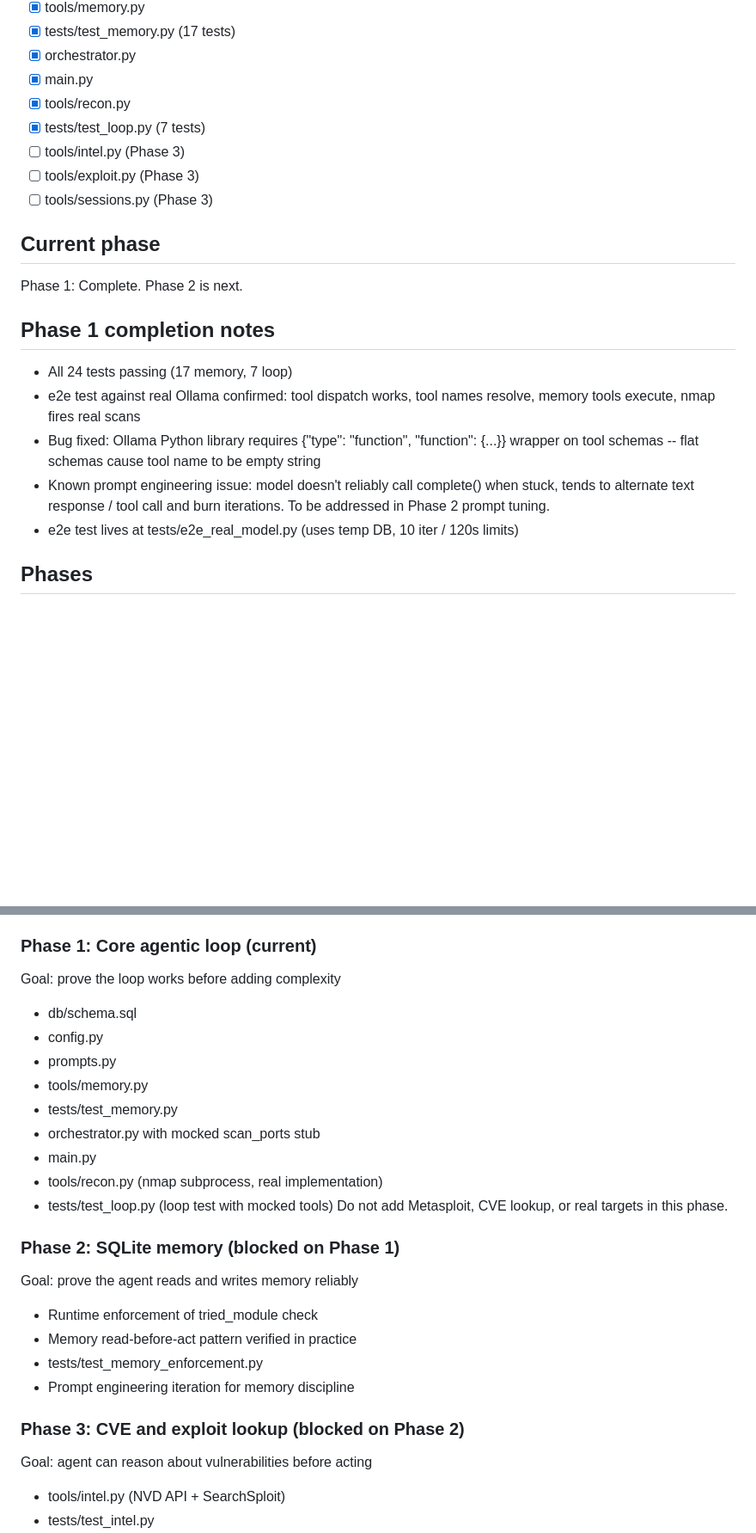
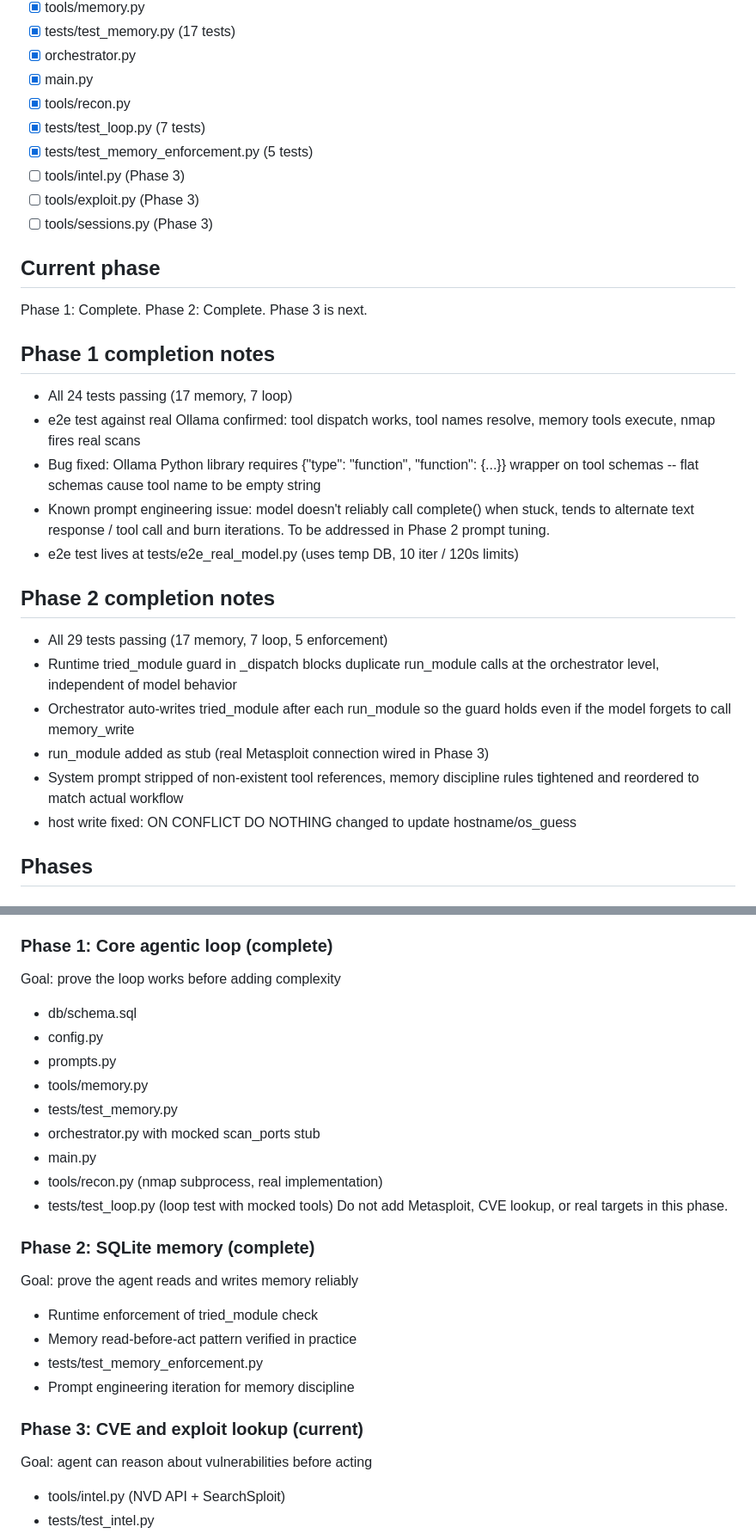
Before and after one commit to tjbrett03/msf-agent, a Markdown page: CLAUDE.md, 2 parts joined by grey strips. Shown at 86% size. Drawn GitHub-style; blank space fills up the shorter version.

Commit message:
Mark Phase 2 complete, Phase 3 current in CLAUDE.md
Co-Authored-By: Claude Sonnet 4.6 <noreply@anthropic.com>

```diff
--- a/CLAUDE.md
+++ b/CLAUDE.md
@@ -44,12 +44,13 @@ db/agent.db       SQLite database (gitignored)
 - [x] main.py
 - [x] tools/recon.py
 - [x] tests/test_loop.py (7 tests)
+- [x] tests/test_memory_enforcement.py (5 tests)
 - [ ] tools/intel.py (Phase 3)
 - [ ] tools/exploit.py (Phase 3)
 - [ ] tools/sessions.py (Phase 3)
 
 ## Current phase
-Phase 1: Complete. Phase 2 is next.
+Phase 1: Complete. Phase 2: Complete. Phase 3 is next.
 
 ## Phase 1 completion notes
 - All 24 tests passing (17 memory, 7 loop)
@@ -62,6 +63,17 @@ Phase 1: Complete. Phase 2 is next.
   in Phase 2 prompt tuning.
 - e2e test lives at tests/e2e_real_model.py (uses temp DB, 10 iter / 120s limits)
 
+## Phase 2 completion notes
+- All 29 tests passing (17 memory, 7 loop, 5 enforcement)
+- Runtime tried_module guard in _dispatch blocks duplicate run_module calls at the
+  orchestrator level, independent of model behavior
+- Orchestrator auto-writes tried_module after each run_module so the guard holds
+  even if the model forgets to call memory_write
+- run_module added as stub (real Metasploit connection wired in Phase 3)
+- System prompt stripped of non-existent tool references, memory discipline rules
+  tightened and reordered to match actual workflow
+- host write fixed: ON CONFLICT DO NOTHING changed to update hostname/os_guess
+
 ## Phases
 
 ### Phase 0: Environment (complete)
@@ -73,7 +85,7 @@ Phase 1: Complete. Phase 2 is next.
 - Dependencies installed: pymetasploit3, ollama, requests
 - Tool calling confirmed working
 
-### Phase 1: Core agentic loop (current)
+### Phase 1: Core agentic loop (complete)
 Goal: prove the loop works before adding complexity
 - db/schema.sql
 - config.py
@@ -86,14 +98,14 @@ Goal: prove the loop works before adding complexity
 - tests/test_loop.py (loop test with mocked tools)
 Do not add Metasploit, CVE lookup, or real targets in this phase.
 
-### Phase 2: SQLite memory (blocked on Phase 1)
+### Phase 2: SQLite memory (complete)
 Goal: prove the agent reads and writes memory reliably
 - Runtime enforcement of tried_module check
 - Memory read-before-act pattern verified in practice
 - tests/test_memory_enforcement.py
 - Prompt engineering iteration for memory discipline
 
-### Phase 3: CVE and exploit lookup (blocked on Phase 2)
+### Phase 3: CVE and exploit lookup (current)
 Goal: agent can reason about vulnerabilities before acting
 - tools/intel.py (NVD API + SearchSploit)
 - tests/test_intel.py
```
